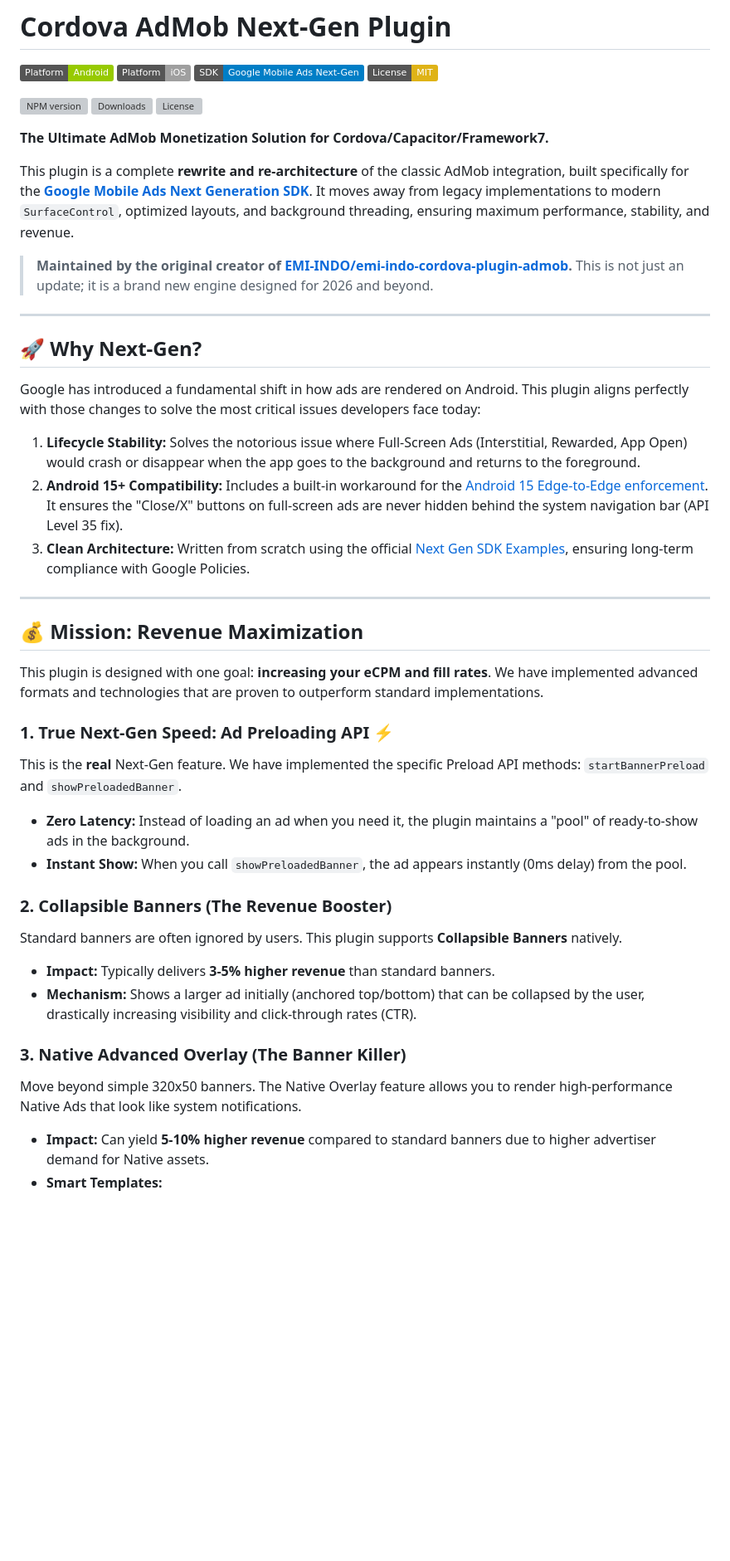
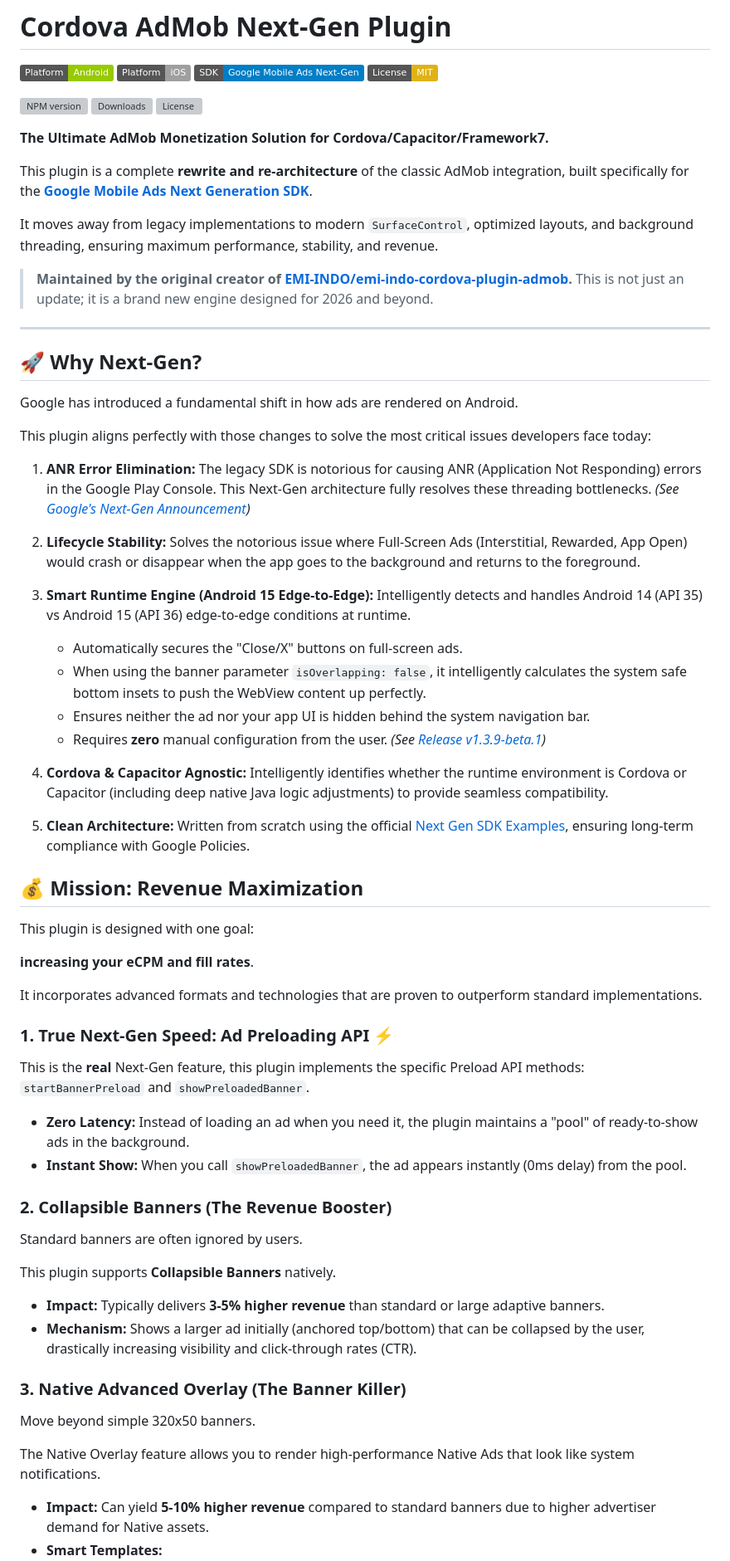
Before and after one commit to scyclops/cordova-plugin-admob-nextgen, a Markdown page: README.md, the part around one of its changes. Shown at 83% size. Drawn GitHub-style; badges without logos; blank space fills up the shorter version; grey boxes are pictures that could not be loaded.

```diff
--- a/README.md
+++ b/README.md
@@ -11,7 +11,9 @@
 
 **The Ultimate AdMob Monetization Solution for Cordova/Capacitor/Framework7.**
 
-This plugin is a complete **rewrite and re-architecture** of the classic AdMob integration, built specifically for the **[Google Mobile Ads Next Generation SDK](https://ads-developers.googleblog.com/2026/01/announcing-google-mobile-ads-next-gen.html)**. It moves away from legacy implementations to modern `SurfaceControl`, optimized layouts, and background threading, ensuring maximum performance, stability, and revenue.
+This plugin is a complete **rewrite and re-architecture** of the classic AdMob integration, built specifically for the **[Google Mobile Ads Next Generation SDK](https://ads-developers.googleblog.com/2026/01/announcing-google-mobile-ads-next-gen.html)**.
+
+It moves away from legacy implementations to modern `SurfaceControl`, optimized layouts, and background threading, ensuring maximum performance, stability, and revenue.
 
 > **Maintained by the original creator of [EMI-INDO/emi-indo-cordova-plugin-admob](https://github.com/EMI-INDO/emi-indo-cordova-plugin-admob).** This is not just an update; it is a brand new engine designed for 2026 and beyond.
 
@@ -19,30 +21,56 @@ This plugin is a complete **rewrite and re-architecture** of the classic AdMob i
 
 ## 🚀 Why Next-Gen?
 
-Google has introduced a fundamental shift in how ads are rendered on Android. This plugin aligns perfectly with those changes to solve the most critical issues developers face today:
+Google has introduced a fundamental shift in how ads are rendered on Android.
 
-1.  **Lifecycle Stability:** Solves the notorious issue where Full-Screen Ads (Interstitial, Rewarded, App Open) would crash or disappear when the app goes to the background and returns to the foreground.
-2.  **Android 15+ Compatibility:** Includes a built-in workaround for the [Android 15 Edge-to-Edge enforcement](https://groups.google.com/g/google-admob-ads-sdk/c/WyGsRV--EoE). It ensures the "Close/X" buttons on full-screen ads are never hidden behind the system navigation bar (API Level 35 fix).
-3.  **Clean Architecture:** Written from scratch using the official [Next Gen SDK Examples](https://github.com/googleads/gma-next-gen-sdk-android-examples), ensuring long-term compliance with Google Policies.
+This plugin aligns perfectly with those changes to solve the most critical issues developers face today:
 
----
+1. **ANR Error Elimination:**
+   The legacy SDK is notorious for causing ANR (Application Not Responding) errors in the Google Play Console. This Next-Gen architecture fully resolves these threading bottlenecks.
+   *(See [Google's Next-Gen Announcement](https://ads-developers.googleblog.com/2026/01/announcing-google-mobile-ads-next-gen.html))*
+
+2. **Lifecycle Stability:**
+   Solves the notorious issue where Full-Screen Ads (Interstitial, Rewarded, App Open) would crash or disappear when the app goes to the background and returns to the foreground.
+
+3. **Smart Runtime Engine (Android 15 Edge-to-Edge):**
+   Intelligently detects and handles Android 14 (API 35) vs Android 15 (API 36) edge-to-edge conditions at runtime.
+   * Automatically secures the "Close/X" buttons on full-screen ads.
+   * When using the banner parameter `isOverlapping: false`, it intelligently calculates the system safe bottom insets to push the WebView content up perfectly.
+   * Ensures neither the ad nor your app UI is hidden behind the system navigation bar.
+   * Requires **zero** manual configuration from the user.
+   *(See [Release v1.3.9-beta.1](https://github.com/swaplab-engine/cordova-plugin-admob-nextgen/releases/tag/v1.3.9-beta.1))*
+
+4. **Cordova & Capacitor Agnostic:**
+   Intelligently identifies whether the runtime environment is Cordova or Capacitor (including deep native Java logic adjustments) to provide seamless compatibility.
+
+5. **Clean Architecture:**
+   Written from scratch using the official [Next Gen SDK Examples](https://github.com/googleads/gma-next-gen-sdk-android-examples), ensuring long-term compliance with Google Policies.
+
 
 ## 💰 Mission: Revenue Maximization
 
-This plugin is designed with one goal: **increasing your eCPM and fill rates**. We have implemented advanced formats and technologies that are proven to outperform standard implementations.
+This plugin is designed with one goal:
+
+**increasing your eCPM and fill rates**.
+
+ It incorporates advanced formats and technologies that are proven to outperform standard implementations.
 
 ### 1. True Next-Gen Speed: Ad Preloading API ⚡
-This is the **real** Next-Gen feature. We have implemented the specific Preload API methods: `startBannerPreload` and `showPreloadedBanner`.
+This is the **real** Next-Gen feature, this plugin implements the specific Preload API methods: `startBannerPreload` and `showPreloadedBanner`.
 * **Zero Latency:** Instead of loading an ad when you need it, the plugin maintains a "pool" of ready-to-show ads in the background.
 * **Instant Show:** When you call `showPreloadedBanner`, the ad appears instantly (0ms delay) from the pool.
 
 ### 2. Collapsible Banners (The Revenue Booster)
-Standard banners are often ignored by users. This plugin supports **Collapsible Banners** natively.
-* **Impact:** Typically delivers **3-5% higher revenue** than standard banners.
+Standard banners are often ignored by users.
+
+This plugin supports **Collapsible Banners** natively.
+* **Impact:** Typically delivers **3-5% higher revenue** than standard or large adaptive banners.
 * **Mechanism:** Shows a larger ad initially (anchored top/bottom) that can be collapsed by the user, drastically increasing visibility and click-through rates (CTR).
 
 ### 3. Native Advanced Overlay (The Banner Killer)
-Move beyond simple 320x50 banners. The Native Overlay feature allows you to render high-performance Native Ads that look like system notifications.
+Move beyond simple 320x50 banners.
+
+The Native Overlay feature allows you to render high-performance Native Ads that look like system notifications.
 * **Impact:** Can yield **5-10% higher revenue** compared to standard banners due to higher advertiser demand for Native assets.
 * **Smart Templates:**
     * `banner_bottom`: A sleek, notification-style ad docked at the bottom.
```
Also changed, not shown: other parts of README.md (+26 -21 lines).
